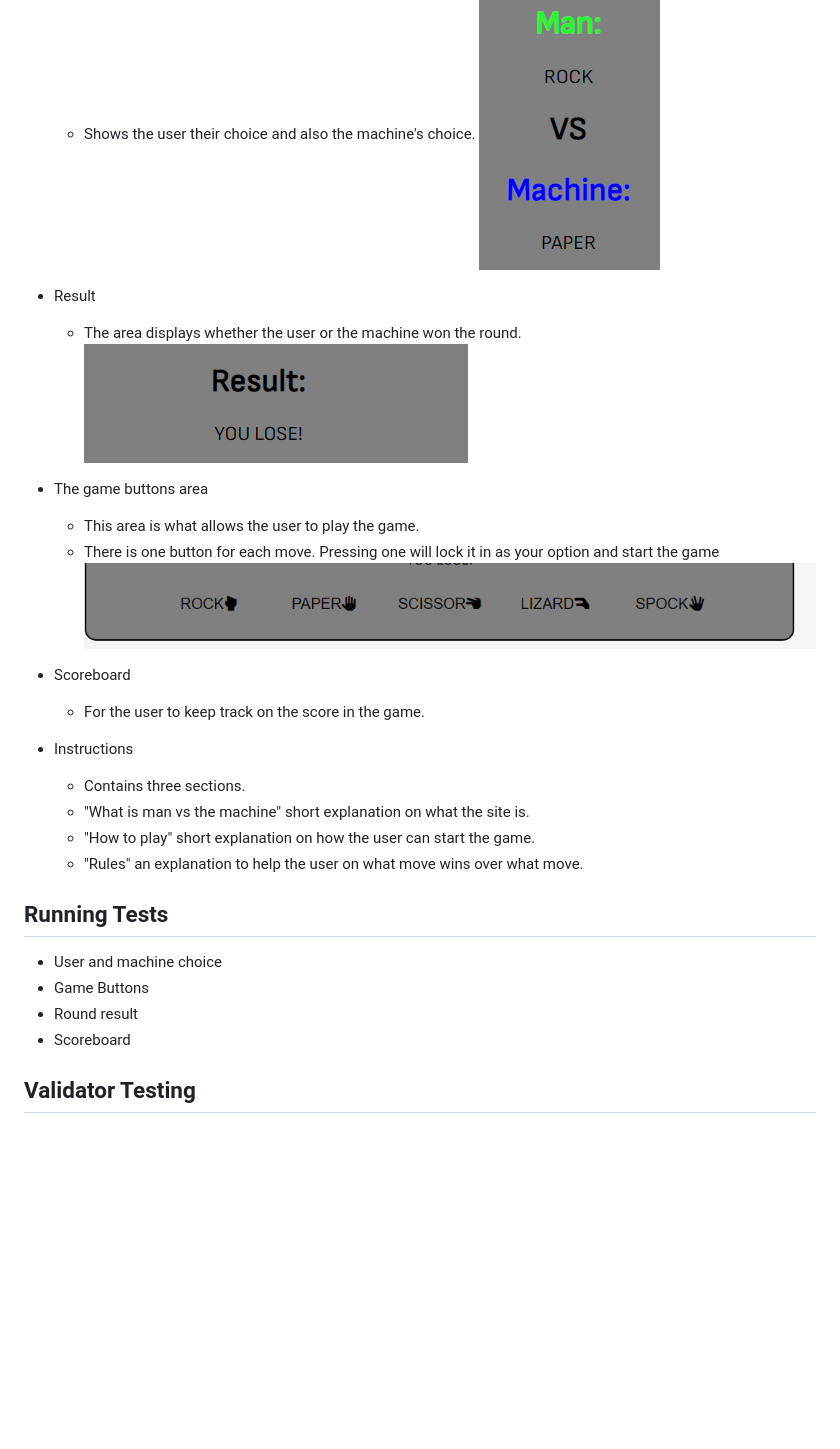
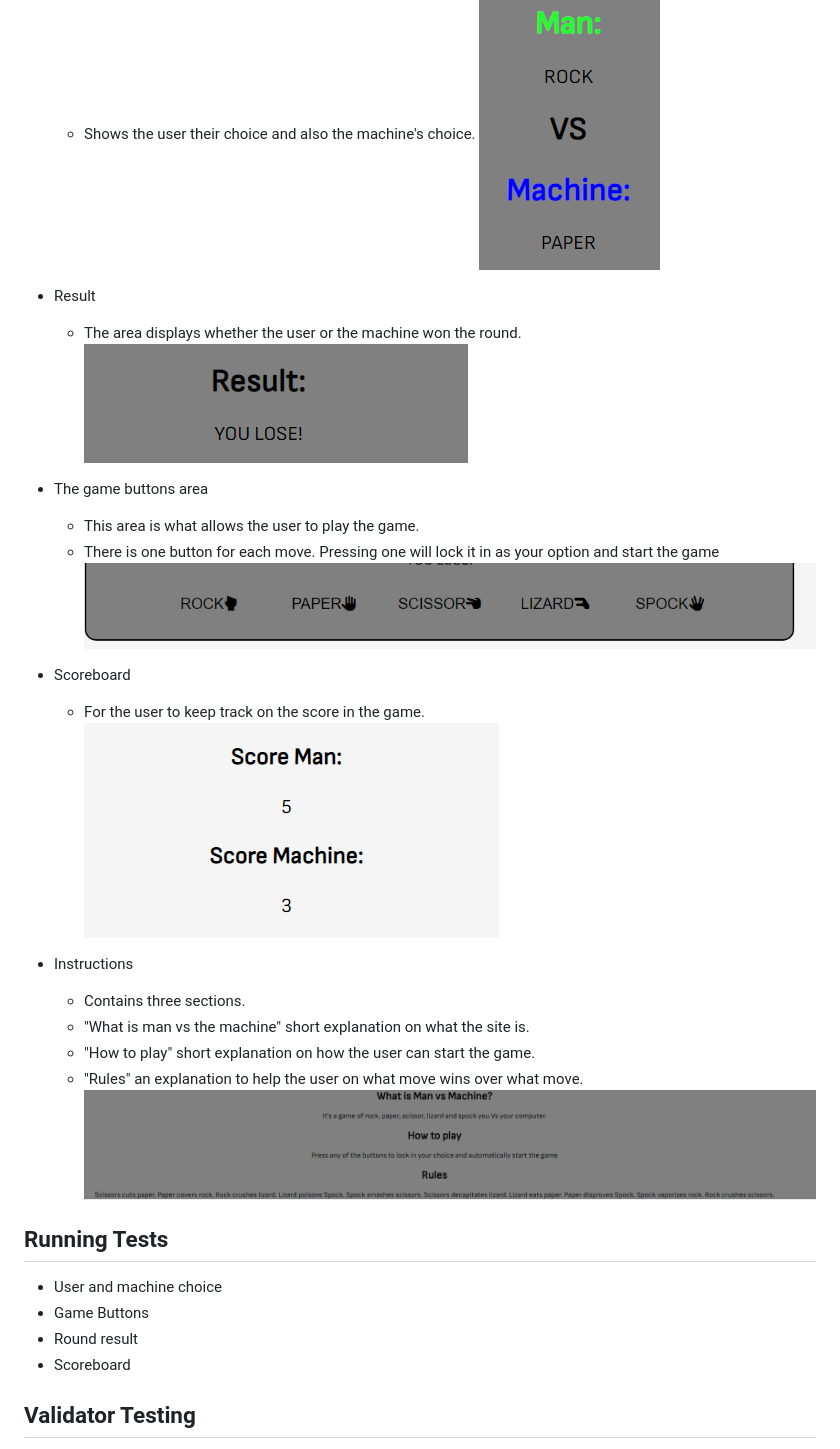
Before and after one commit to Maximiliam999/RPSLS-game, a Markdown page: README.md, the part around the change printed below. Rendered like a GitHub page; pictures changed too: assets/images/instructions.png (added), assets/images/scoreboard.png (added); blank space fills up the shorter version.

Commit message:
Add more pictures to readme

```diff
--- a/README.md
+++ b/README.md
@@ -12,26 +13,35 @@ but with more of a challenge with the two new moves, lizard and spock.
 - The game text area
     - Shows the user their choice and also the machine's choice.
 ![Screenshot of the user and the machine's choices](/assets/images/gamechoicetext.png "man and machine choices")
+
+
 - Result
     - The area displays whether the user or the machine won the round.
 ![Screenshot of the result of each round](/assets/images/gameresult.png "result of each round")
 - The game buttons area
+
     - This area is what allows the user to play the game.
     - There is one button for each move. Pressing one will lock it in as your option and start the game
 ![Screenshot of the five buttons or moves the user can make](/assets/images/btnchoices.png "all moves available to the user")
+
+
 - Scoreboard
     - For the user to keep track on the score in the game.
+![Screenshot of scoreboard](/assets/images/scoreboard.png "score of the user and the machine")
+
 - Instructions
     - Contains three sections.
     - "What is man vs the machine" short explanation on what the site is.
     - "How to play" short explanation on how the user can start the game.
     - "Rules" an explanation to help the user on what move wins over what move.
+![Screenshot of the instructions](/assets/images/instructions.png "Instructions for users")
 
 ## Running Tests
 - User and machine choice
 - Game Buttons
 - Round result
 - Scoreboard
+
 
 ## Validator Testing
 
```
Also changed, not shown: other parts of README.md (+1 -0 lines).
